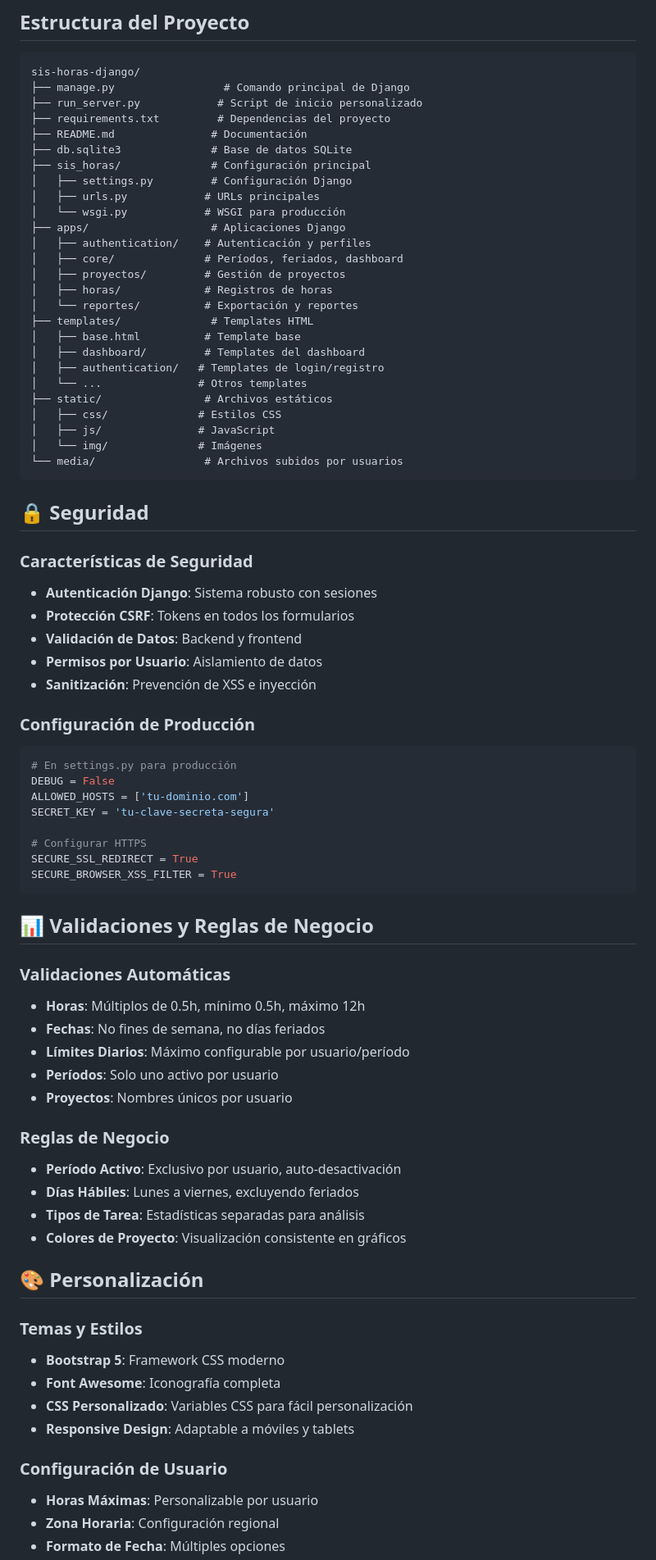
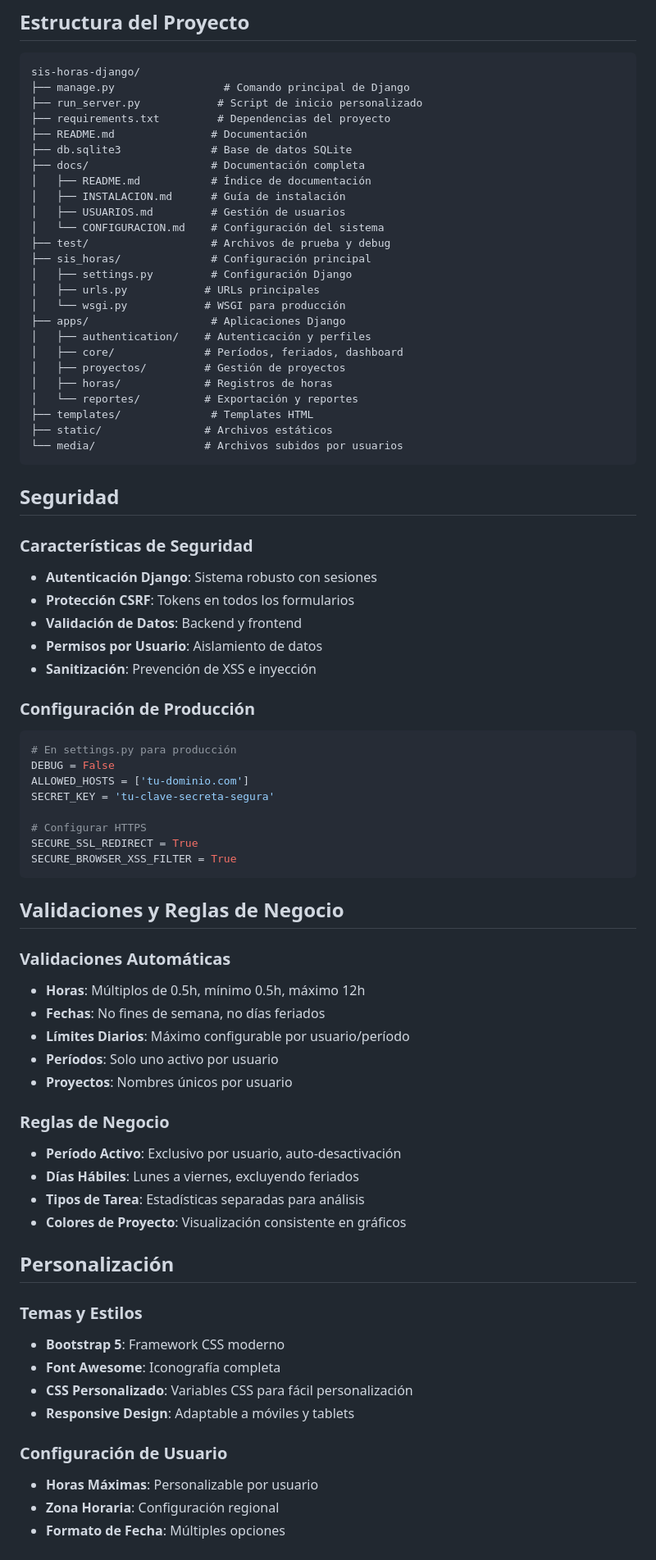
Before and after one commit to efigueroah/sis-horas-django, a Markdown page: README.md, the part around the change printed below. Shown: that part at 82% size. Drawn GitHub-style.

````diff
--- a/README.md
+++ b/README.md
@@ -210,6 +211,12 @@ sis-horas-django/
 ├── requirements.txt         # Dependencias del proyecto
 ├── README.md               # Documentación
 ├── db.sqlite3              # Base de datos SQLite
+├── docs/                   # Documentación completa
+│   ├── README.md           # Índice de documentación
+│   ├── INSTALACION.md      # Guía de instalación
+│   ├── USUARIOS.md         # Gestión de usuarios
+│   └── CONFIGURACION.md    # Configuración del sistema
+├── test/                   # Archivos de prueba y debug
 ├── sis_horas/              # Configuración principal
 │   ├── settings.py         # Configuración Django
 │   ├── urls.py            # URLs principales
@@ -221,27 +228,20 @@ sis-horas-django/
 │   ├── horas/             # Registros de horas
 │   └── reportes/          # Exportación y reportes
 ├── templates/              # Templates HTML
-│   ├── base.html          # Template base
-│   ├── dashboard/         # Templates del dashboard
-│   ├── authentication/   # Templates de login/registro
-│   └── ...               # Otros templates
 ├── static/                # Archivos estáticos
-│   ├── css/              # Estilos CSS
-│   ├── js/               # JavaScript
-│   └── img/              # Imágenes
 └── media/                 # Archivos subidos por usuarios
 ```
 
-## 🔒 Seguridad
+## Seguridad
 
-### **Características de Seguridad**
+### Características de Seguridad
 - **Autenticación Django**: Sistema robusto con sesiones
 - **Protección CSRF**: Tokens en todos los formularios
 - **Validación de Datos**: Backend y frontend
 - **Permisos por Usuario**: Aislamiento de datos
 - **Sanitización**: Prevención de XSS e inyección
 
-### **Configuración de Producción**
+### Configuración de Producción
 ```python
 # En settings.py para producción
 DEBUG = False
@@ -253,30 +253,30 @@ SECURE_SSL_REDIRECT = True
 SECURE_BROWSER_XSS_FILTER = True
 ```
 
-## 📊 Validaciones y Reglas de Negocio
+## Validaciones y Reglas de Negocio
 
-### **Validaciones Automáticas**
+### Validaciones Automáticas
 - **Horas**: Múltiplos de 0.5h, mínimo 0.5h, máximo 12h
 - **Fechas**: No fines de semana, no días feriados
 - **Límites Diarios**: Máximo configurable por usuario/período
 - **Períodos**: Solo uno activo por usuario
 - **Proyectos**: Nombres únicos por usuario
 
-### **Reglas de Negocio**
+### Reglas de Negocio
 - **Período Activo**: Exclusivo por usuario, auto-desactivación
 - **Días Hábiles**: Lunes a viernes, excluyendo feriados
 - **Tipos de Tarea**: Estadísticas separadas para análisis
 - **Colores de Proyecto**: Visualización consistente en gráficos
 
-## 🎨 Personalización
+## Personalización
 
-### **Temas y Estilos**
+### Temas y Estilos
 - **Bootstrap 5**: Framework CSS moderno
 - **Font Awesome**: Iconografía completa
 - **CSS Personalizado**: Variables CSS para fácil personalización
 - **Responsive Design**: Adaptable a móviles y tablets
 
-### **Configuración de Usuario**
+### Configuración de Usuario
 - **Horas Máximas**: Personalizable por usuario
 - **Zona Horaria**: Configuración regional
 - **Formato de Fecha**: Múltiples opciones
````
Also changed, not shown: other parts of README.md (+53 -48 lines).
